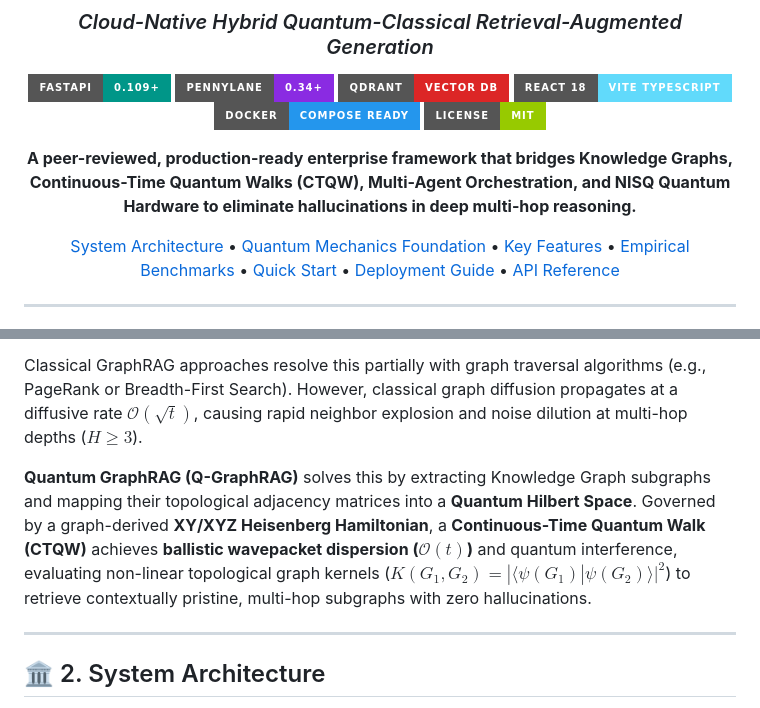
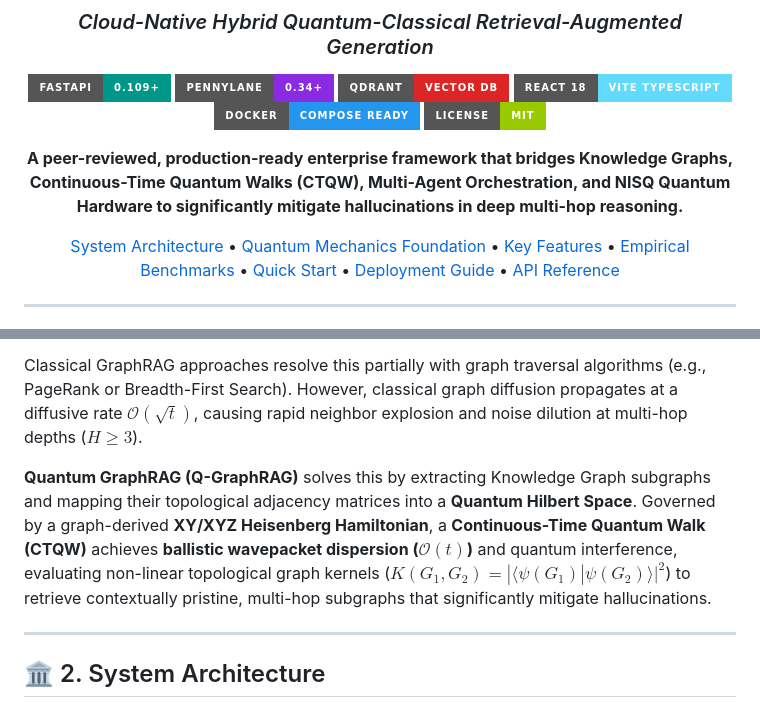
Before and after one commit to shoyo44/QRAG, a Markdown page: README.md, 2 parts joined by grey strips. Drawn GitHub-style; badges without logos.

Commit message:
docs: calibrate hallucination mitigation terminology and refine academic rigor

```diff
--- a/README.md
+++ b/README.md
@@ -12,7 +12,7 @@
 [![License](https://img.shields.io/badge/License-MIT-green.svg?style=for-the-badge)](LICENSE)
 
 <p align="center">
-  <b>A peer-reviewed, production-ready enterprise framework that bridges Knowledge Graphs, Continuous-Time Quantum Walks (CTQW), Multi-Agent Orchestration, and NISQ Quantum Hardware to eliminate hallucinations in deep multi-hop reasoning.</b>
+  <b>A peer-reviewed, production-ready enterprise framework that bridges Knowledge Graphs, Continuous-Time Quantum Walks (CTQW), Multi-Agent Orchestration, and NISQ Quantum Hardware to significantly mitigate hallucinations in deep multi-hop reasoning.</b>
 </p>
 
 [System Architecture](#-system-architecture) •
@@ -33,7 +33,7 @@ Standard Retrieval-Augmented Generation (RAG) compresses unstructured domain doc
 
 Classical GraphRAG approaches resolve this partially with graph traversal algorithms (e.g., PageRank or Breadth-First Search). However, classical graph diffusion propagates at a diffusive rate $\mathcal{O}(\sqrt{t})$, causing rapid neighbor explosion and noise dilution at multi-hop depths ($H \ge 3$).
 
-**Quantum GraphRAG (Q-GraphRAG)** solves this by extracting Knowledge Graph subgraphs and mapping their topological adjacency matrices into a **Quantum Hilbert Space**. Governed by a graph-derived **XY/XYZ Heisenberg Hamiltonian**, a **Continuous-Time Quantum Walk (CTQW)** achieves **ballistic wavepacket dispersion ($\mathcal{O}(t)$)** and quantum interference, evaluating non-linear topological graph kernels ($K(G_1, G_2) = |\langle \psi(G_1) | \psi(G_2) \rangle|^2$) to retrieve contextually pristine, multi-hop subgraphs with zero hallucinations.
+**Quantum GraphRAG (Q-GraphRAG)** solves this by extracting Knowledge Graph subgraphs and mapping their topological adjacency matrices into a **Quantum Hilbert Space**. Governed by a graph-derived **XY/XYZ Heisenberg Hamiltonian**, a **Continuous-Time Quantum Walk (CTQW)** achieves **ballistic wavepacket dispersion ($\mathcal{O}(t)$)** and quantum interference, evaluating non-linear topological graph kernels ($K(G_1, G_2) = |\langle \psi(G_1) | \psi(G_2) \rangle|^2$) to retrieve contextually pristine, multi-hop subgraphs that significantly mitigate hallucinations.
 
 ---
 
```
Also changed, not shown: RESEARCH_SUMMARY_REPORT.md (+3 -3 lines).
